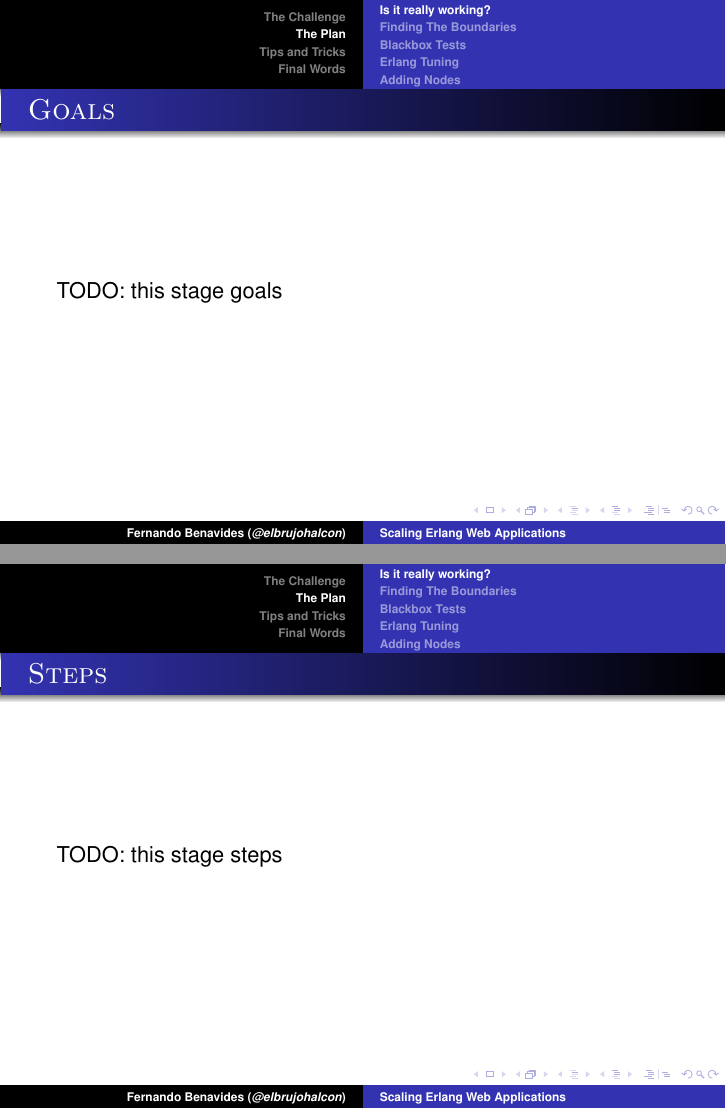
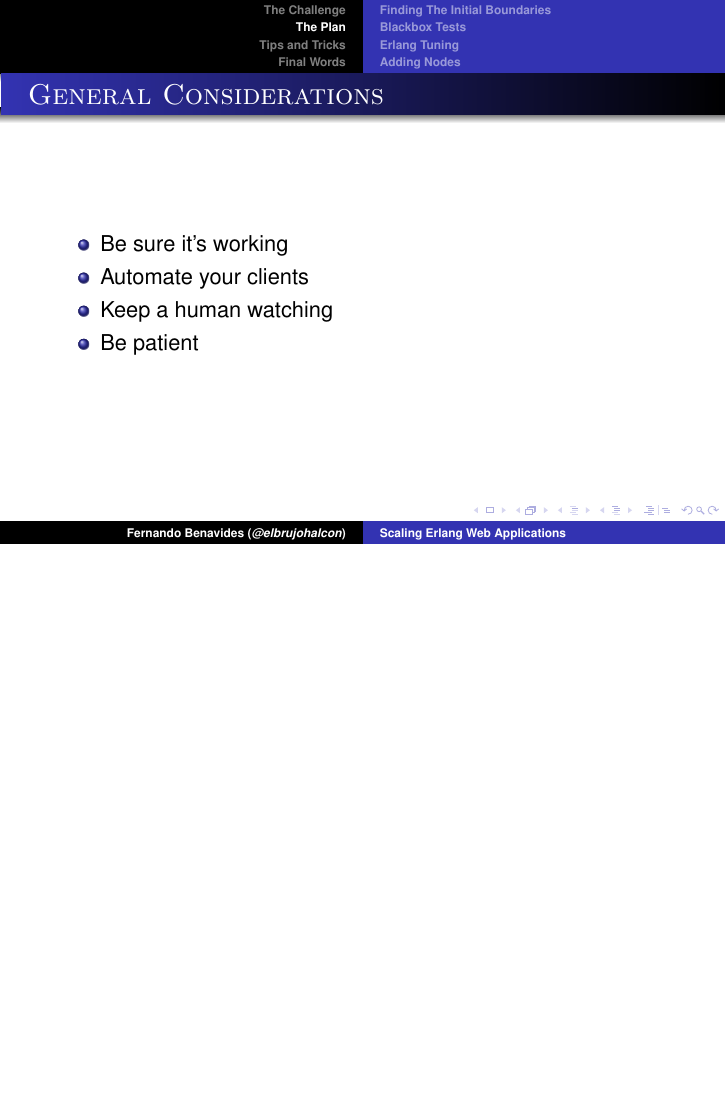
Before and after one commit to chinnucsk/erlang_factory-1, LaTeX slides (brujo/scaling-erlang.tex): pages 17 and 18 of 38 before the commit and page 21 of 41 after it, the two joined at a grey line, the shorter picture padded with empty space. Compiled offline with pdfLaTeX.

Commit message:
Assorted improvements

```diff
--- a/brujo/scaling-erlang.tex
+++ b/brujo/scaling-erlang.tex
@@ -7,6 +7,7 @@
 \usefonttheme[onlylarge]{structuresmallcapsserif}
 \usefonttheme[onlysmall]{structurebold}
 
+\setbeamercovered{dynamic}
 \setbeameroption{show notes}
 
 \begin{document}
@@ -65,15 +63,16 @@
 \end{frame}
 
 \section{The Plan}
-\subsection{Is it really working?}
-\begin{frame}{Goals}
-	TODO: this stage goals
-\end{frame}
-\begin{frame}{Steps}
-	TODO: this stage steps
+\begin{frame}{General Considerations}
+	\begin{itemize}
+		\item<1,5> Be sure it's working
+		\item<2,5> Automate your clients
+		\item<3,5> Keep a human watching
+		\item<4,5> Be patient
+	\end{itemize}
 \end{frame}
 
-\subsection{Finding The Boundaries}
+\subsection{Finding The Initial Boundaries}
 \begin{frame}{Goals}
 	TODO: this stage goals
 \end{frame}
```
Also changed, not shown: brujo/scaling-erlang.pdf, brujo/scaling-erlang.tex (11 more changed lines).
